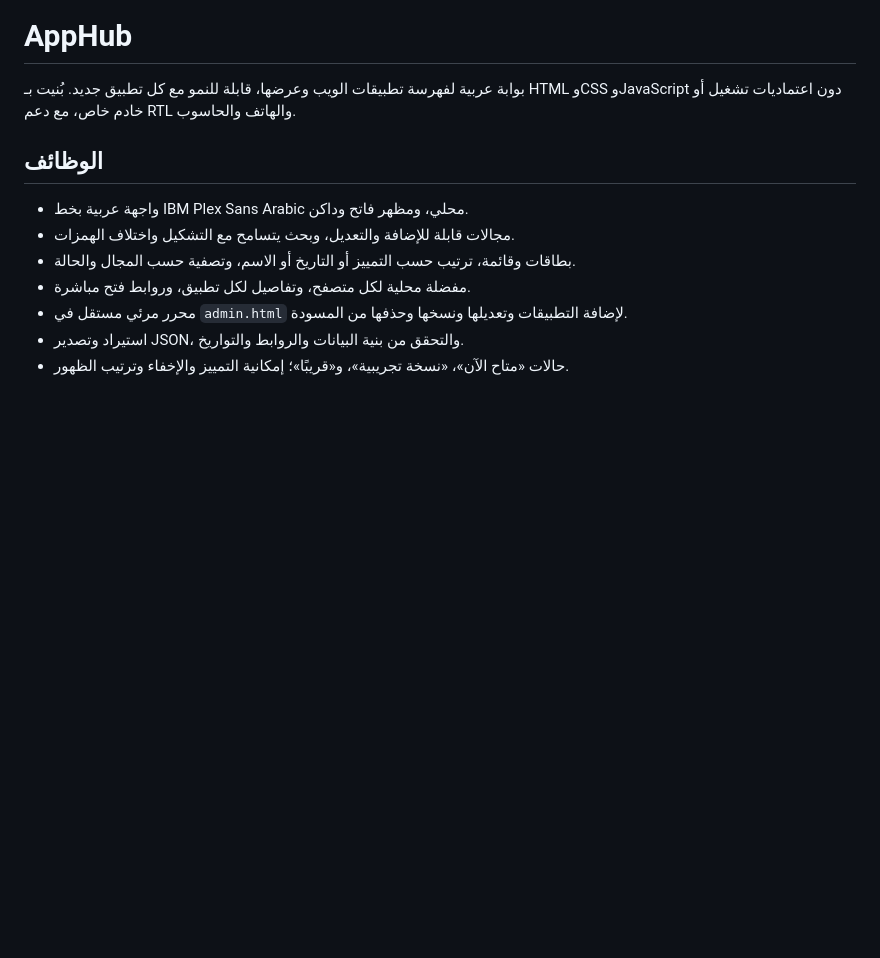
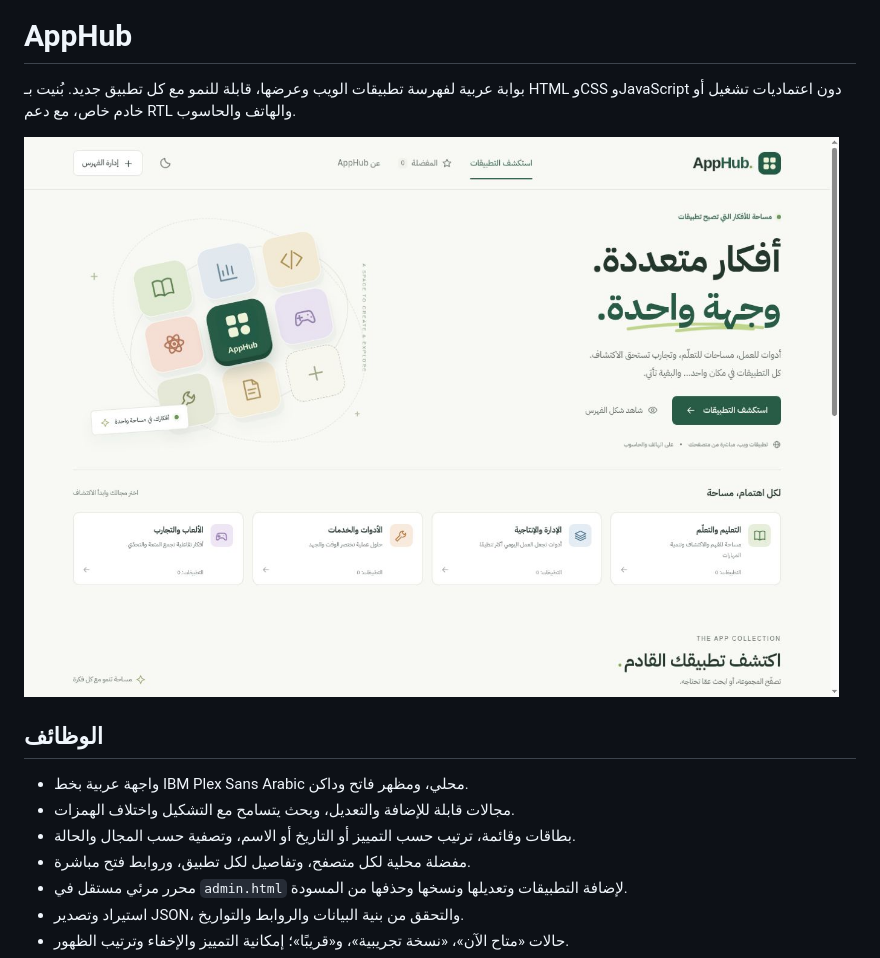
Before and after one commit to scientifica007/AppHub, a Markdown page: README.md, the part around the change. Drawn GitHub-style; pictures changed too: docs/apphub-preview.jpg (added); blank space fills up the shorter version.

Commit message:
Document AppHub visual preview [skip ci]

```diff
--- a/README.md
+++ b/README.md
@@ -1,6 +1,8 @@
 # AppHub
 
 بوابة عربية لفهرسة تطبيقات الويب وعرضها، قابلة للنمو مع كل تطبيق جديد. بُنيت بـ HTML وCSS وJavaScript دون اعتماديات تشغيل أو خادم خاص، مع دعم RTL والهاتف والحاسوب.
+
+![معاينة واجهة AppHub](docs/apphub-preview.jpg)
 
 ## الوظائف
 
```
